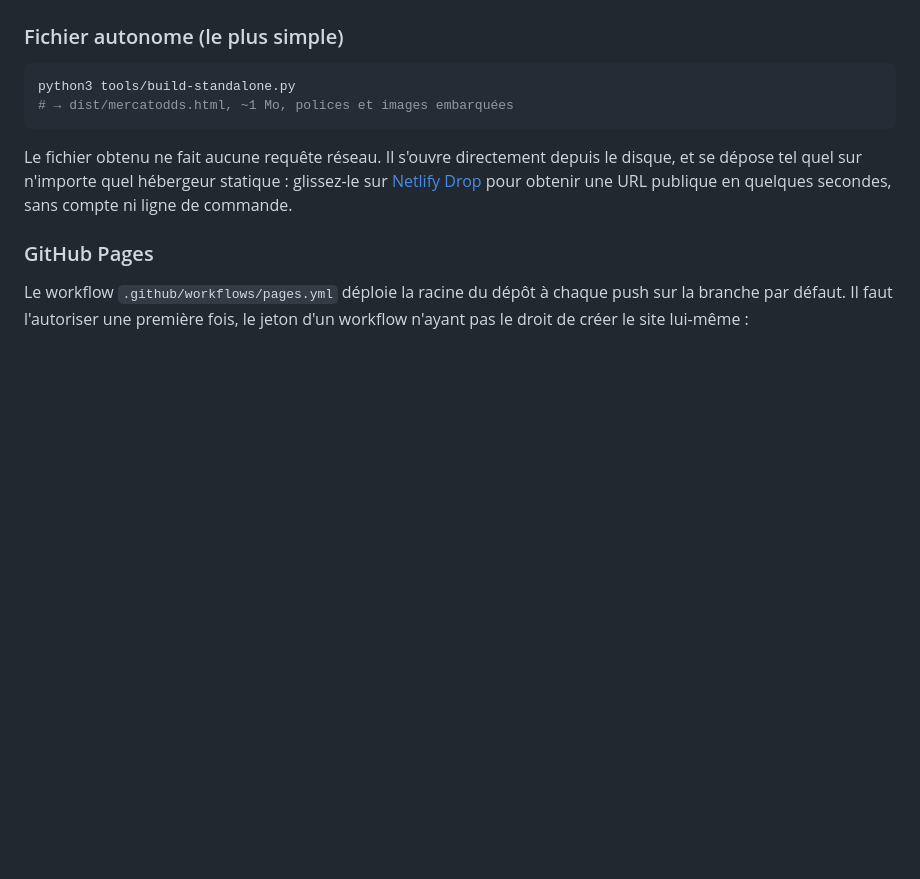
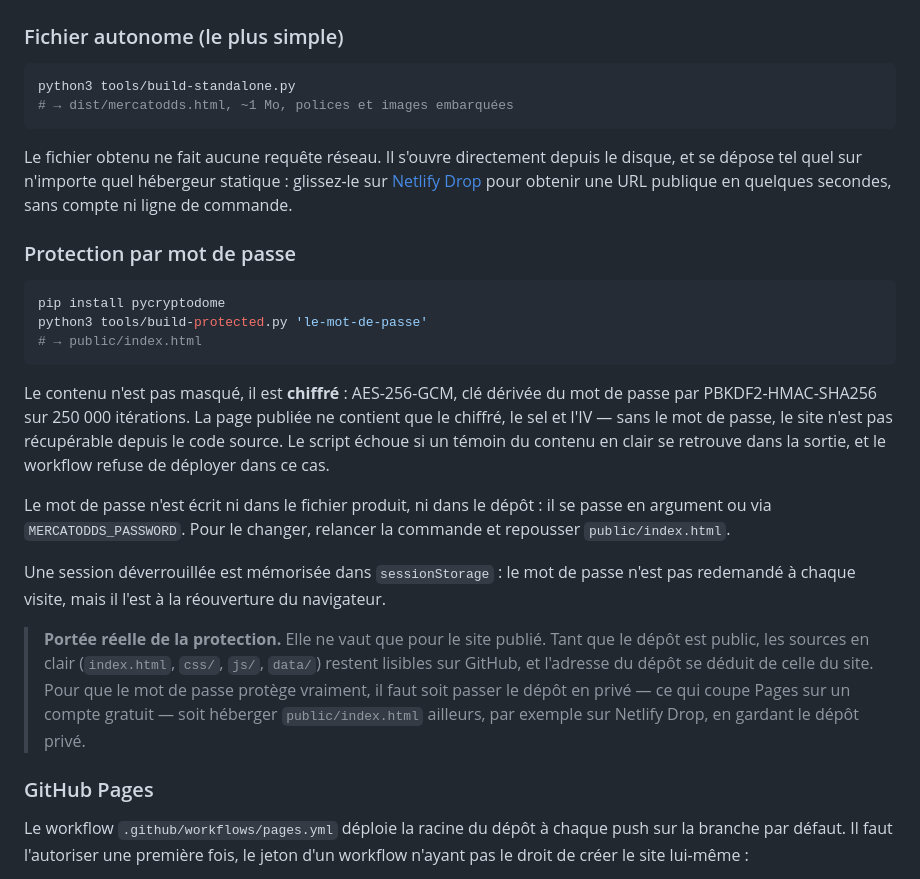
Before and after one commit to zhdgjy8n92-byte/Betclic, a Markdown page: README.md, the part around the change. Rendered like a GitHub page; blank space fills up the shorter version.

Commit message:
Documenter la protection par mot de passe et sa portée réelle
Précise le schéma de chiffrement, la façon de changer le mot de passe, et
surtout la limite : la protection ne vaut que pour le site publié, les
sources restant lisibles tant que le dépôt est public.

Co-Authored-By: Claude Opus 5 <noreply@anthropic.com>
Claude-Session: https://claude.ai/code/session_01Cv1jSifPw4c1iSXshvnKea

````diff
--- a/README.md
+++ b/README.md
@@ -79,6 +79,37 @@ Le fichier obtenu ne fait aucune requête réseau. Il s'ouvre directement depuis
 le disque, et se dépose tel quel sur n'importe quel hébergeur statique :
 glissez-le sur [Netlify Drop](https://app.netlify.com/drop) pour obtenir une URL
 publique en quelques secondes, sans compte ni ligne de commande.
+
+### Protection par mot de passe
+
+```bash
+pip install pycryptodome
+python3 tools/build-protected.py 'le-mot-de-passe'
+# → public/index.html
+```
+
+Le contenu n'est pas masqué, il est **chiffré** : AES-256-GCM, clé dérivée du
+mot de passe par PBKDF2-HMAC-SHA256 sur 250 000 itérations. La page publiée ne
+contient que le chiffré, le sel et l'IV — sans le mot de passe, le site n'est
+pas récupérable depuis le code source. Le script échoue si un témoin du contenu
+en clair se retrouve dans la sortie, et le workflow refuse de déployer dans ce
+cas.
+
+Le mot de passe n'est écrit ni dans le fichier produit, ni dans le dépôt : il se
+passe en argument ou via `MERCATODDS_PASSWORD`. Pour le changer, relancer la
+commande et repousser `public/index.html`.
+
+Une session déverrouillée est mémorisée dans `sessionStorage` : le mot de passe
+n'est pas redemandé à chaque visite, mais il l'est à la réouverture du
+navigateur.
+
+> **Portée réelle de la protection.** Elle ne vaut que pour le site publié. Tant
+> que le dépôt est public, les sources en clair (`index.html`, `css/`, `js/`,
+> `data/`) restent lisibles sur GitHub, et l'adresse du dépôt se déduit de celle
+> du site. Pour que le mot de passe protège vraiment, il faut soit passer le
+> dépôt en privé — ce qui coupe Pages sur un compte gratuit — soit héberger
+> `public/index.html` ailleurs, par exemple sur Netlify Drop, en gardant le
+> dépôt privé.
 
 ### GitHub Pages
 
````
